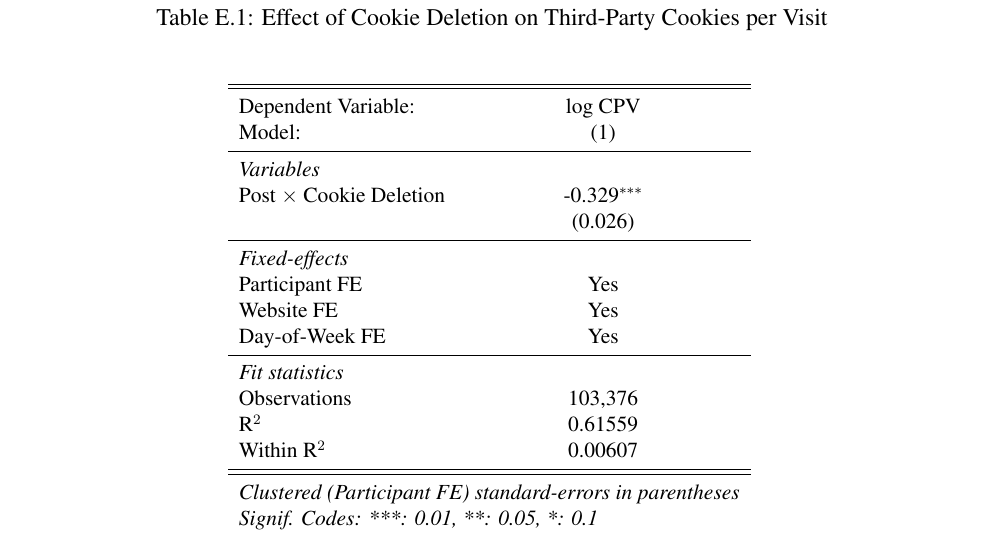
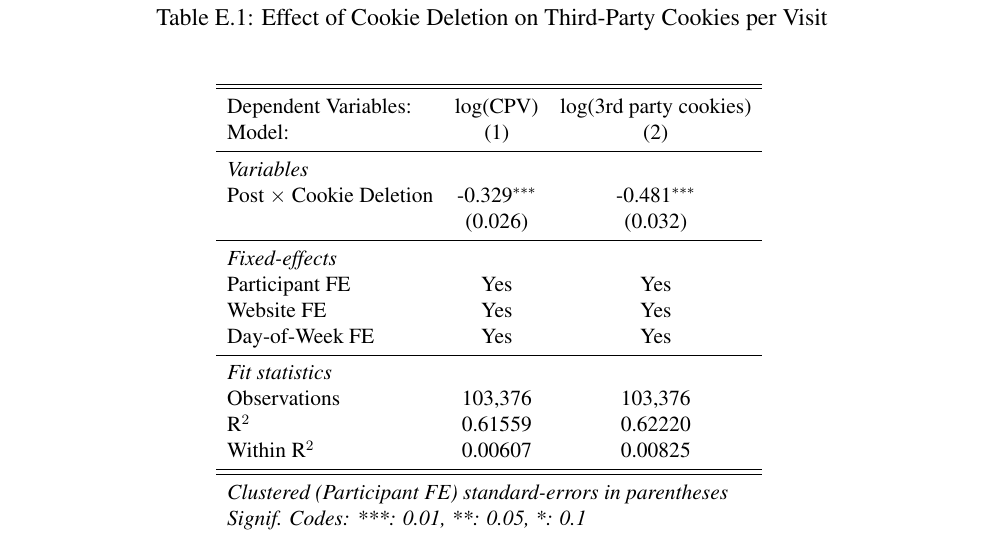
Before and after one commit to rawls238/privacy_experiment_analysis, a LaTeX paper (main_v2.tex, which reads output/tables/cookie_deletion_did_regression.tex, output/values/data_sharing_cookie_values.tex): part of page 73 of 91, cut so that both start at the same text. Compiled offline with pdfLaTeX.

Commit message:
E.1 two-column (per-visit + undivided); signed CPV-category macros + sigPosCpvCategory (own file); data_sharing_3 NA guard

```diff
--- a/output/tables/cookie_deletion_did_regression.tex
+++ b/output/tables/cookie_deletion_did_regression.tex
@@ -1,22 +1,22 @@
-\begin{tabular}{lc}
+\begin{tabular}{lcc}
    \tabularnewline \midrule \midrule
-   Dependent Variable:            & log CPV\\
-   Model:                         & (1)\\
+   Dependent Variables:           & log(CPV)       & log(3rd party cookies)\\
+   Model:                         & (1)            & (2)\\
    \midrule
    \emph{Variables}\\
-   Post $\times$ Cookie Deletion  & -0.329$^{***}$\\
-                                  & (0.026)\\
+   Post $\times$ Cookie Deletion  & -0.329$^{***}$ & -0.481$^{***}$\\
+                                  & (0.026)        & (0.032)\\
    \midrule
    \emph{Fixed-effects}\\
-   Participant FE                 & Yes\\
-   Website FE                     & Yes\\
-   Day-of-Week FE                 & Yes\\
+   Participant FE                 & Yes            & Yes\\
+   Website FE                     & Yes            & Yes\\
+   Day-of-Week FE                 & Yes            & Yes\\
    \midrule
    \emph{Fit statistics}\\
-   Observations                   & 103,376\\
-   R$^2$                          & 0.61559\\
-   Within R$^2$                   & 0.00607\\
+   Observations                   & 103,376        & 103,376\\
+   R$^2$                          & 0.61559        & 0.62220\\
+   Within R$^2$                   & 0.00607        & 0.00825\\
    \midrule \midrule
-   \multicolumn{2}{l}{\emph{Clustered (Participant FE) standard-errors in parentheses}}\\
-   \multicolumn{2}{l}{\emph{Signif. Codes: ***: 0.01, **: 0.05, *: 0.1}}\\
+   \multicolumn{3}{l}{\emph{Clustered (Participant FE) standard-errors in parentheses}}\\
+   \multicolumn{3}{l}{\emph{Signif. Codes: ***: 0.01, **: 0.05, *: 0.1}}\\
 \end{tabular}
--- a/output/values/data_sharing_cookie_values.tex
+++ b/output/values/data_sharing_cookie_values.tex
@@ -10,6 +10,8 @@
 \newcommand\nCpvCategories {17}
 \newcommand\nNegTimeSites {14}
 \newcommand\nSigCpvCategories {16}
+\newcommand\nSigNegCpvCategories {15}
+\newcommand\nSigPosCpvCategories {1}
 \newcommand\nSigTimeCategories {7}
 \newcommand\nSigTimeSites {6}
 \newcommand\nTimeSites {15}
```
Also changed, not shown: output/tables/cookie_deletion_by_log_status.tex (+1 -1 lines), output/tables/cookie_deletion_did_excluding_unaffected.tex (+1 -1 lines), output/values/data_sharing_cookie_str_values.tex (added, +1 -0 lines), output/figures/cpv_baseline_by_category.pdf, output/figures/cpv_did_by_site.pdf, output/figures/cpv_did_by_site_log_status.pdf, output/figures/cpv_heterogeneity_by_user_quintile.pdf, output/figures/cpv_heterogeneity_by_user_quintile_log_status.pdf, output/figures/cpv_heterogeneity_by_website_category.pdf, output/figures/cpv_heterogeneity_by_website_category_log_status.pdf, output/figures/cpv_over_time_c1.pdf, output/figures/cpv_over_time_c2.pdf, output/figures/time_did_by_site.pdf, output/figures/time_did_by_site_log_status.pdf, 7 more files, 2 other files.
